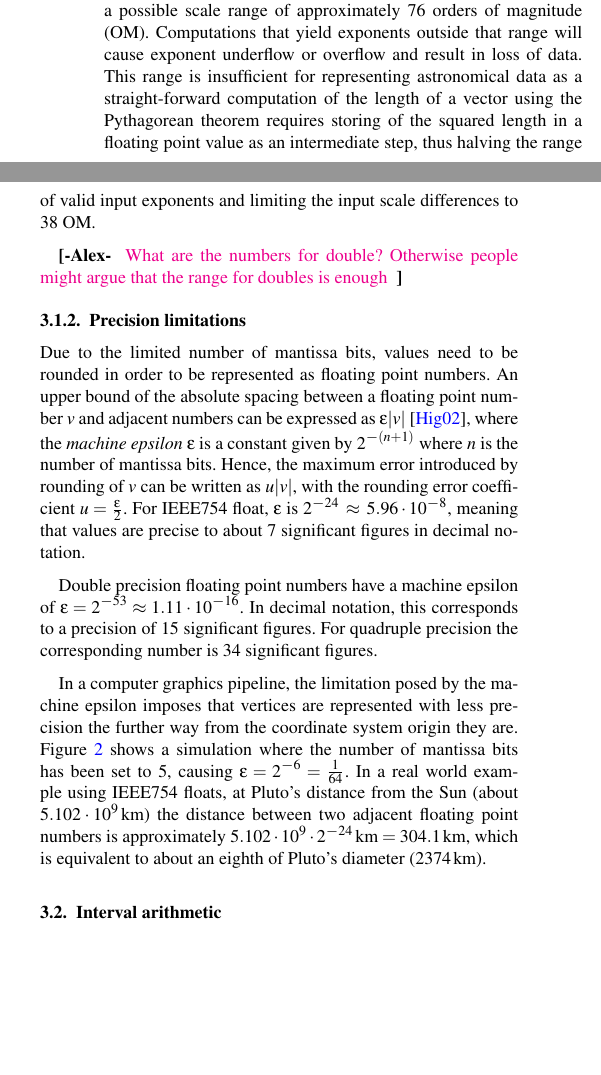
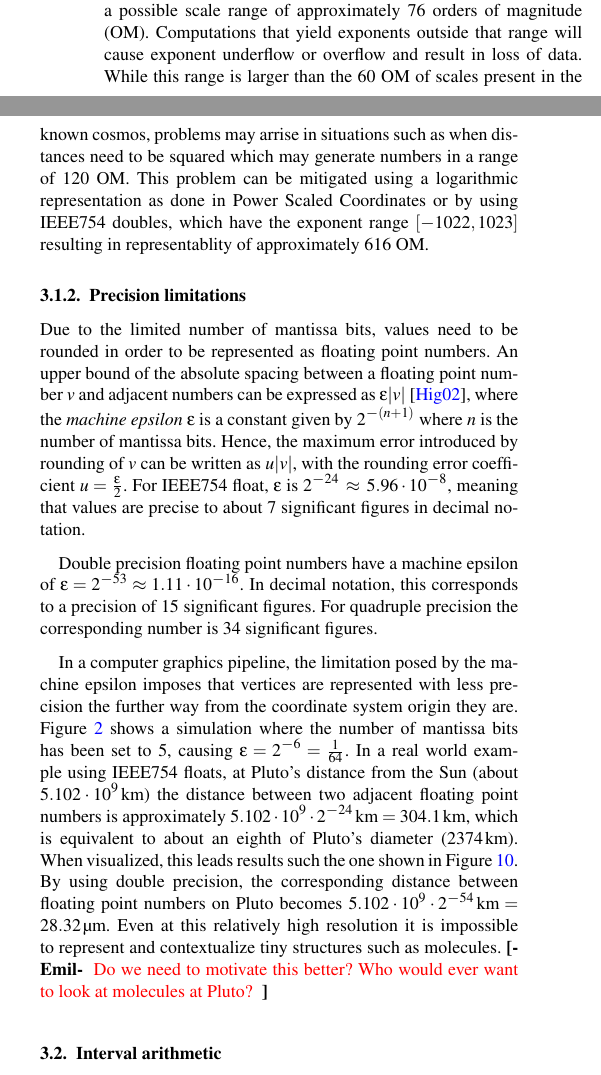
Before and after one commit to alexanderbock/ev17-DynamicSceneGraph, a LaTeX document (dsg-paper.tex, which reads dsg-paper-body.inc): two parts of the columns of page 4 of 11, joined at a grey line, cut so that both start at the same text, the shorter picture padded with empty space. Compiled offline with pdfLaTeX.

Commit message:
Double precision comparison

```diff
--- a/dsg-paper-body.inc
+++ b/dsg-paper-body.inc
@@ -169,9 +169,11 @@ v = \begin{cases}
 An alternative data type for representing numbers is the IEEE754 64-bit floating-point format (double precision). The standard uses 1 sign bit, 11 exponent bits, and 52 bits for the mantissa. Using 128-bits (quadruple precision), it is possible to further increase the precision and exponent range. Increasing the bit depth will naturally require more computational resources, and might lack common hardware support, thus making their usage unfeasible for real-time visualization.
 
 \subsubsection{Exponent underflow and overflow}
-The exponent range $[-126, 127]$ in 32-bit IEEE754 floats provides a possible scale range of approximately 76 orders of magnitude (OM). Computations that yield exponents outside that range will cause exponent underflow or overflow and result in loss of data. This range is insufficient for representing astronomical data as a straight-forward computation of the length of a vector using the Pythagorean theorem requires storing of the squared length in a floating point value as an intermediate step, thus halving the range of valid input exponents and limiting the input scale differences to 38 OM.
+The exponent range $[-126, 127]$ in 32-bit IEEE754 floats provides a possible scale range of approximately 76 orders of magnitude (OM).
+Computations that yield exponents outside that range will cause exponent underflow or overflow and result in loss of data.
+While this range is larger than the 60 OM of scales present in the known cosmos, problems may arrise in situations such as when distances need to be squared which may generate numbers in a range of 120 OM.
+This problem can be mitigated using a logarithmic representation as done in Power Scaled Coordinates or by using IEEE754 doubles, which have the exponent range $[-1022, 1023]$ resulting in representablity of approximately 616 OM.
 
-\alexcomment{What are the numbers for double? Otherwise people might argue that the range for doubles is enough}
 %The scale difference between the Planck length and the diameter of the observable universe is approximately $62$ OM. While 32-bit floats are able to represent this scale difference, a conventional approach to computing lengths and normalizing vectors would break down.
 
 \subsubsection{Precision limitations}
@@ -181,15 +183,13 @@ For IEEE754 float, $\epsilon$ is $2^{-24}\,\approx
 
 Double precision floating point numbers have a machine epsilon of $\epsilon = 2^{-53}\approx 1.11 \cdot 10^{-16}$. In decimal notation, this corresponds to a precision of 15 significant figures. For quadruple precision the corresponding number is 34 significant figures.
 
-In a computer graphics pipeline, the limitation posed by the machine epsilon imposes that vertices are represented with less precision the further way from the coordinate system origin they are. Figure~\ref{fig:degradation-circles} shows a simulation where the number of mantissa bits has been set to 5, causing $\epsilon = 2^{-6} = \frac{1}{64}$. In a real world example using IEEE754 floats, at Pluto's distance from the Sun (about $5.102 \cdot 10^9 \, \text{km}$) the distance between two adjacent floating point numbers is approximately $5.102 \cdot 10^9 \cdot 2^{-24} \, \text{km} = 304.1 \, \text{km}$, which is equivalent to about an eighth of Pluto's diameter ($2374 \, \text{km}$).
-
+In a computer graphics pipeline, the limitation posed by the machine epsilon imposes that vertices are represented with less precision the further way from the coordinate system origin they are. Figure~\ref{fig:degradation-circles} shows a simulation where the number of mantissa bits has been set to 5, causing $\epsilon = 2^{-6} = \frac{1}{64}$. In a real world example using IEEE754 floats, at Pluto's distance from the Sun (about $5.102 \cdot 10^9 \, \text{km}$) the distance between two adjacent floating point numbers is approximately $5.102 \cdot 10^9 \cdot 2^{-24} \, \text{km} = 304.1 \, \text{km}$, which is equivalent to about an eighth of Pluto's diameter ($2374 \, \text{km}$). When visualized, this leads results such the one shown in Figure~\ref{fig:res:plutocomp}. By using double precision, the corresponding distance between floating point numbers on Pluto becomes $5.102 \cdot 10^9 \cdot 2^{-54} \, \text{km} = \SI{28.32}{\micro\metre}$. Even at this relatively high resolution it is impossible to represent and contextualize tiny structures such as molecules. \emilcomment{Do we need to motivate this better? Who would ever want to look at molecules at Pluto?}
 
 %Pluto number of floats: (Diameter / Distance) / Machine Epsilon
 %Distance: $5102004914.623568$\,km
 %Diameter: about $2374$\,km
 %Machine Epsilon: 5.96e-08
 %Pluto epsilon: $(2374 / 5102004914.623568) / 5.96e-08 = 7.807169030929783$
-
 
 
 \subsection{Interval arithmetic}
```
Also changed, not shown: dsg-paper.tex (+1 -0 lines), dsg-paper-body.inc (2 more changed lines).
